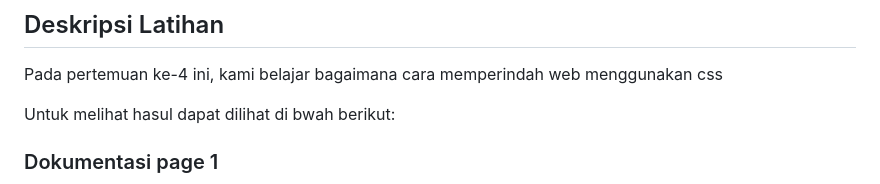
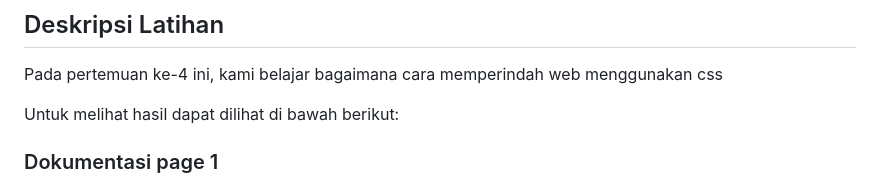
Before and after one commit to shzirley/tugas-pweb-a, a Markdown page: README.md, the part around the change. GitHub-like rendering.

```diff
--- a/README.md
+++ b/README.md
@@ -265,7 +265,7 @@ Dengan menggabungkan ketiga komponen tersebut, mahasiswa tidak hanya belajar men
 ## Deskripsi Latihan
 Pada pertemuan ke-4 ini, kami belajar bagaimana cara memperindah web menggunakan css
 
-Untuk melihat hasul dapat dilihat di bwah berikut:
+Untuk melihat hasil dapat dilihat di bawah berikut:
 
 ### Dokumentasi page 1
 ![page1](https://github.com/shzirley/tugas-pweb-a/blob/main/pertemuan4/img/page1.jpg?raw=true)
```
